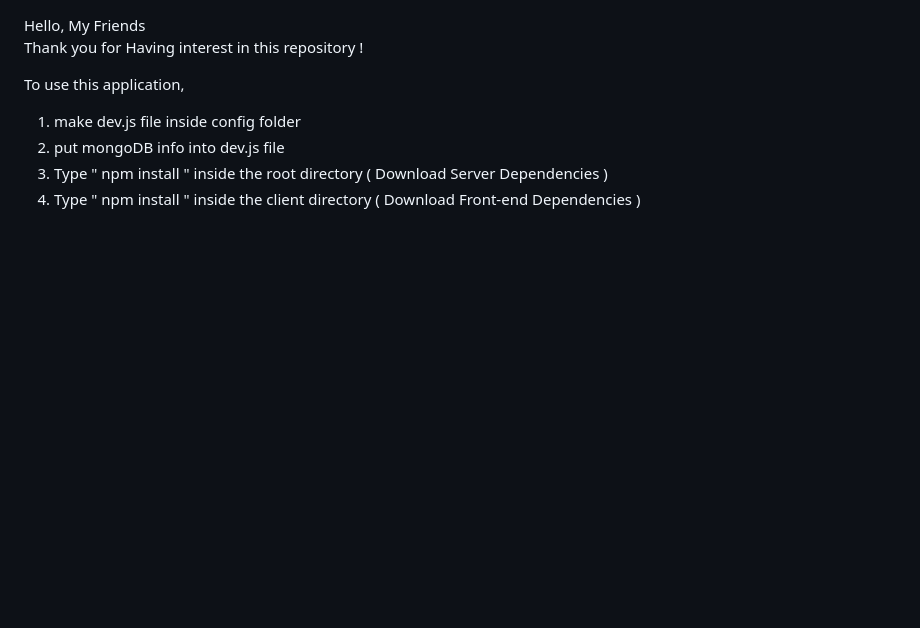
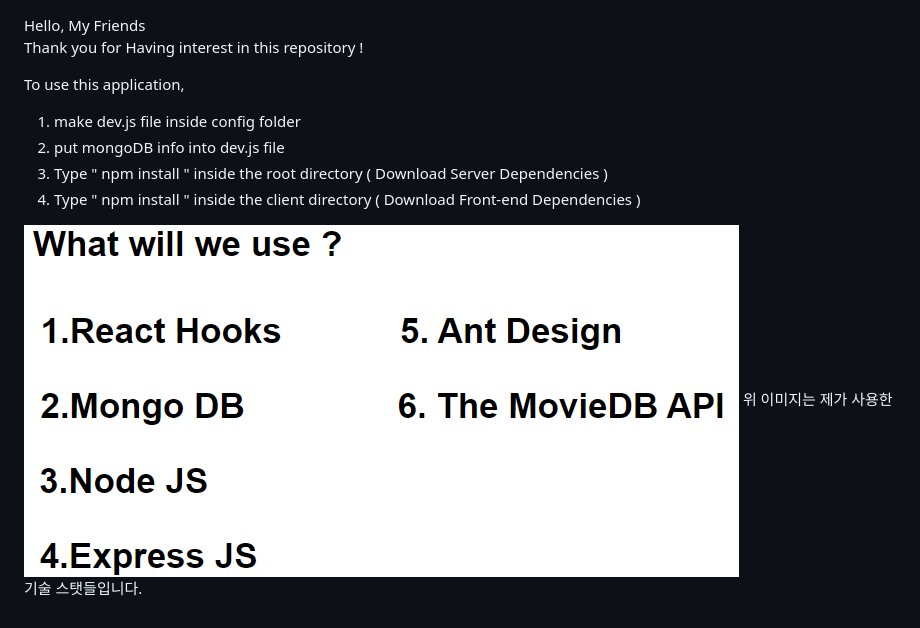
Before and after one commit to SelfStudyProjects/MovieApp, a Markdown page: README.md, the part around the change. Drawn GitHub-style; pictures changed too: image.png (added); blank space fills up the shorter version.

```diff
--- a/README.md
+++ b/README.md
@@ -7,3 +7,6 @@ To use this application,
 2. put mongoDB info into dev.js file
 3. Type  " npm install " inside the root directory  ( Download Server Dependencies )
 4. Type " npm install " inside the client directory ( Download Front-end Dependencies )
+
+![alt text](image.png)
+위 이미지는 제가 사용한 기술 스탯들입니다.
```
